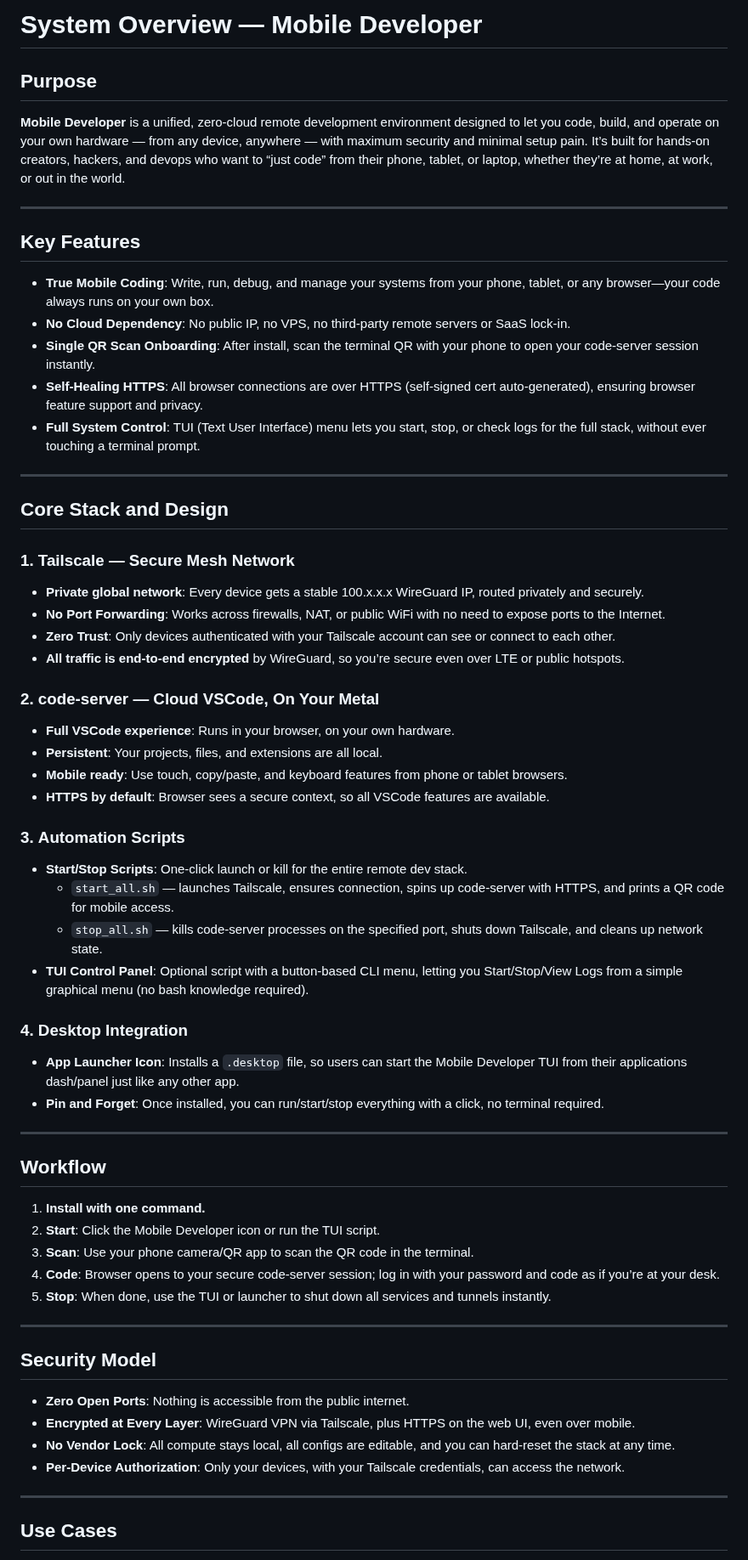
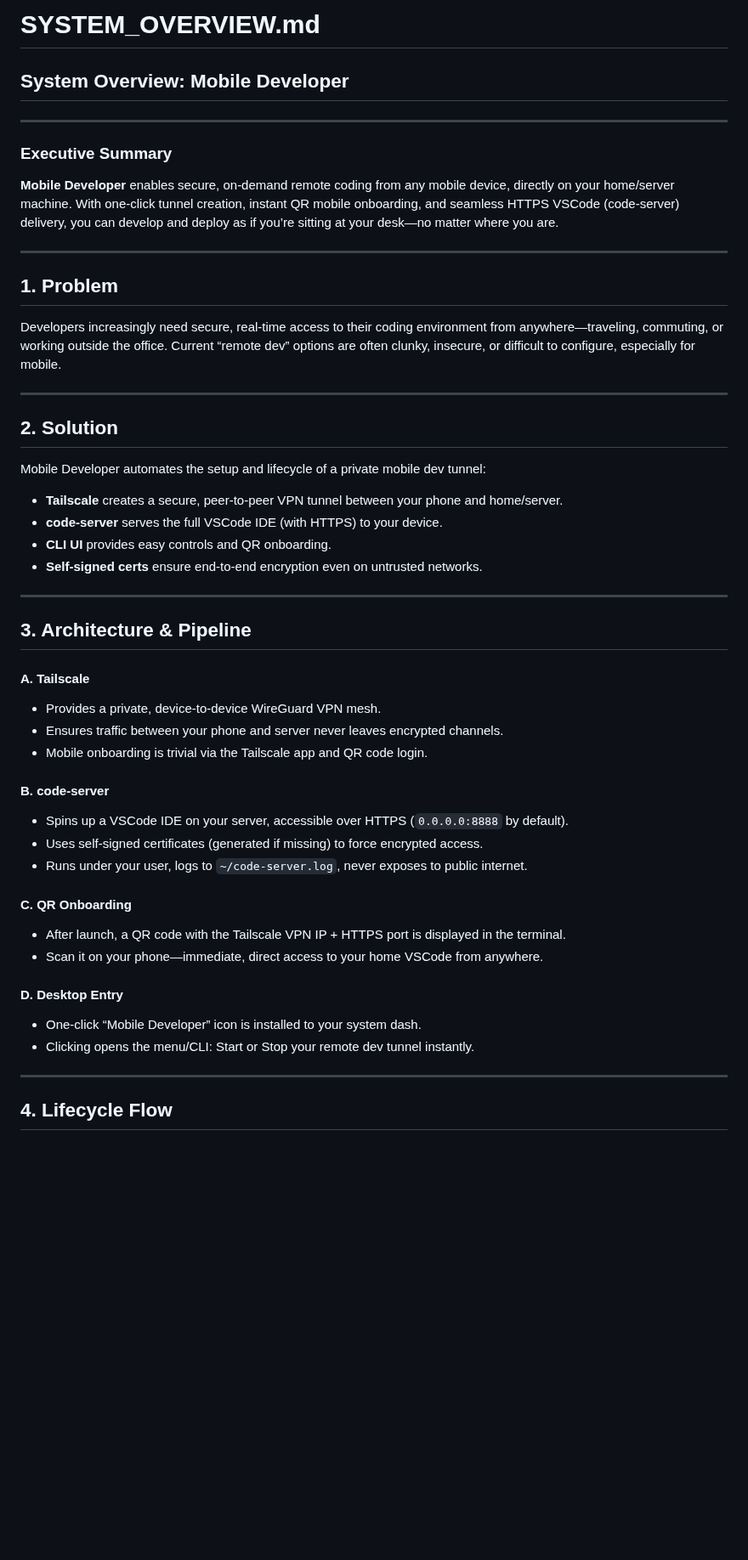
Before and after one commit to statikfintechllc/Mobile-Mirror, a Markdown page: docs/SYSTEM_OVERVIEW.md, the part around one of its changes. Shown at 85% size. Rendered like a GitHub page; blank space fills up the shorter version.

```diff
--- a/docs/SYSTEM_OVERVIEW.md
+++ b/docs/SYSTEM_OVERVIEW.md
@@ -1,69 +1,57 @@
-# System Overview — Mobile Developer
+# SYSTEM_OVERVIEW.md
 
-## Purpose
-
-**Mobile Developer** is a unified, zero-cloud remote development environment designed to let you code, build, and operate on your own hardware — from any device, anywhere — with maximum security and minimal setup pain. It’s built for hands-on creators, hackers, and devops who want to “just code” from their phone, tablet, or laptop, whether they’re at home, at work, or out in the world.
+## System Overview: Mobile Developer
 
 ---
 
-## Key Features
+### Executive Summary
 
-- **True Mobile Coding**: Write, run, debug, and manage your systems from your phone, tablet, or any browser—your code always runs on your own box.
-- **No Cloud Dependency**: No public IP, no VPS, no third-party remote servers or SaaS lock-in.
-- **Single QR Scan Onboarding**: After install, scan the terminal QR with your phone to open your code-server session instantly.
-- **Self-Healing HTTPS**: All browser connections are over HTTPS (self-signed cert auto-generated), ensuring browser feature support and privacy.
-- **Full System Control**: TUI (Text User Interface) menu lets you start, stop, or check logs for the full stack, without ever touching a terminal prompt.
+**Mobile Developer** enables secure, on-demand remote coding from any mobile device, directly on your home/server machine. With one-click tunnel creation, instant QR mobile onboarding, and seamless HTTPS VSCode (code-server) delivery, you can develop and deploy as if you’re sitting at your desk—no matter where you are.
 
 ---
 
-## Core Stack and Design
+## 1. Problem
 
-### 1. **Tailscale — Secure Mesh Network**
-
-- **Private global network**: Every device gets a stable 100.x.x.x WireGuard IP, routed privately and securely.
-- **No Port Forwarding**: Works across firewalls, NAT, or public WiFi with no need to expose ports to the Internet.
-- **Zero Trust**: Only devices authenticated with your Tailscale account can see or connect to each other.
-- **All traffic is end-to-end encrypted** by WireGuard, so you’re secure even over LTE or public hotspots.
-
-### 2. **code-server — Cloud VSCode, On Your Metal**
-
-- **Full VSCode experience**: Runs in your browser, on your own hardware.
-- **Persistent**: Your projects, files, and extensions are all local.
-- **Mobile ready**: Use touch, copy/paste, and keyboard features from phone or tablet browsers.
-- **HTTPS by default**: Browser sees a secure context, so all VSCode features are available.
-
-### 3. **Automation Scripts**
-
-- **Start/Stop Scripts**: One-click launch or kill for the entire remote dev stack.
-    - `start_all.sh` — launches Tailscale, ensures connection, spins up code-server with HTTPS, and prints a QR code for mobile access.
-    - `stop_all.sh` — kills code-server processes on the specified port, shuts down Tailscale, and cleans up network state.
-- **TUI Control Panel**: Optional script with a button-based CLI menu, letting you Start/Stop/View Logs from a simple graphical menu (no bash knowledge required).
-
-### 4. **Desktop Integration**
-
-- **App Launcher Icon**: Installs a `.desktop` file, so users can start the Mobile Developer TUI from their applications dash/panel just like any other app.
-- **Pin and Forget**: Once installed, you can run/start/stop everything with a click, no terminal required.
+Developers increasingly need secure, real-time access to their coding environment from anywhere—traveling, commuting, or working outside the office. Current “remote dev” options are often clunky, insecure, or difficult to configure, especially for mobile.
 
 ---
 
-## Workflow
+## 2. Solution
 
-1. **Install with one command.**
-2. **Start**: Click the Mobile Developer icon or run the TUI script.
-3. **Scan**: Use your phone camera/QR app to scan the QR code in the terminal.
-4. **Code**: Browser opens to your secure code-server session; log in with your password and code as if you’re at your desk.
-5. **Stop**: When done, use the TUI or launcher to shut down all services and tunnels instantly.
+Mobile Developer automates the setup and lifecycle of a private mobile dev tunnel:
+
+- **Tailscale** creates a secure, peer-to-peer VPN tunnel between your phone and home/server.
+- **code-server** serves the full VSCode IDE (with HTTPS) to your device.
+- **CLI UI** provides easy controls and QR onboarding.
+- **Self-signed certs** ensure end-to-end encryption even on untrusted networks.
 
 ---
 
-## Security Model
+## 3. Architecture & Pipeline
 
-- **Zero Open Ports**: Nothing is accessible from the public internet.
-- **Encrypted at Every Layer**: WireGuard VPN via Tailscale, plus HTTPS on the web UI, even over mobile.
-- **No Vendor Lock**: All compute stays local, all configs are editable, and you can hard-reset the stack at any time.
-- **Per-Device Authorization**: Only your devices, with your Tailscale credentials, can access the network.
+#### **A. Tailscale**
+
+- Provides a private, device-to-device WireGuard VPN mesh.
+- Ensures traffic between your phone and server never leaves encrypted channels.
+- Mobile onboarding is trivial via the Tailscale app and QR code login.
+
+#### **B. code-server**
+
+- Spins up a VSCode IDE on your server, accessible over HTTPS (`0.0.0.0:8888` by default).
+- Uses self-signed certificates (generated if missing) to force encrypted access.
+- Runs under your user, logs to `~/code-server.log`, never exposes to public internet.
+
+#### **C. QR Onboarding**
+
+- After launch, a QR code with the Tailscale VPN IP + HTTPS port is displayed in the terminal.
+- Scan it on your phone—immediate, direct access to your home VSCode from anywhere.
+
+#### **D. Desktop Entry**
+
+- One-click “Mobile Developer” icon is installed to your system dash.
+- Clicking opens the menu/CLI: Start or Stop your remote dev tunnel instantly.
 
 ---
 
-## Use Cases
+## 4. Lifecycle Flow
 
```
Also changed, not shown: other parts of docs/SYSTEM_OVERVIEW.md (+61 -15 lines).
